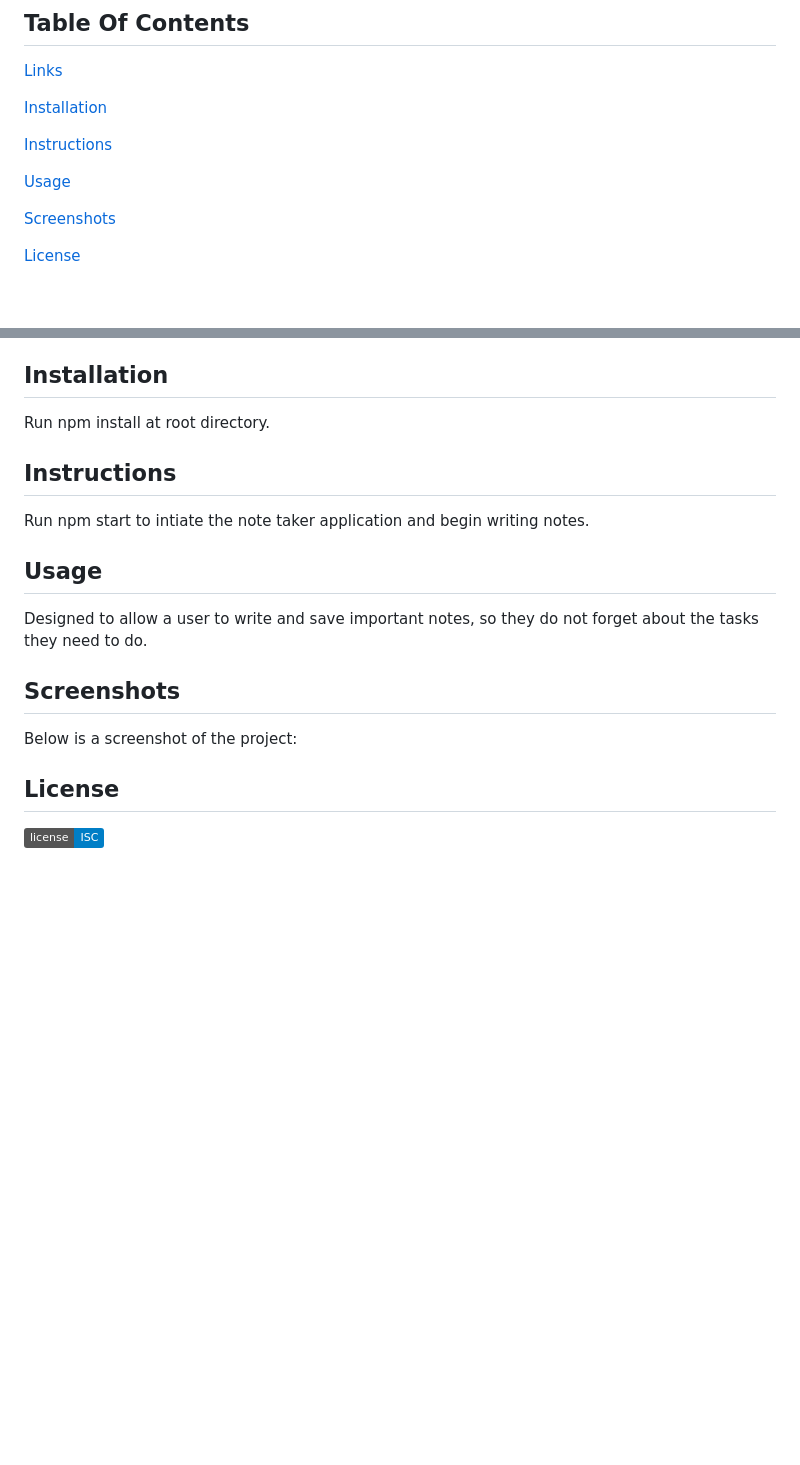
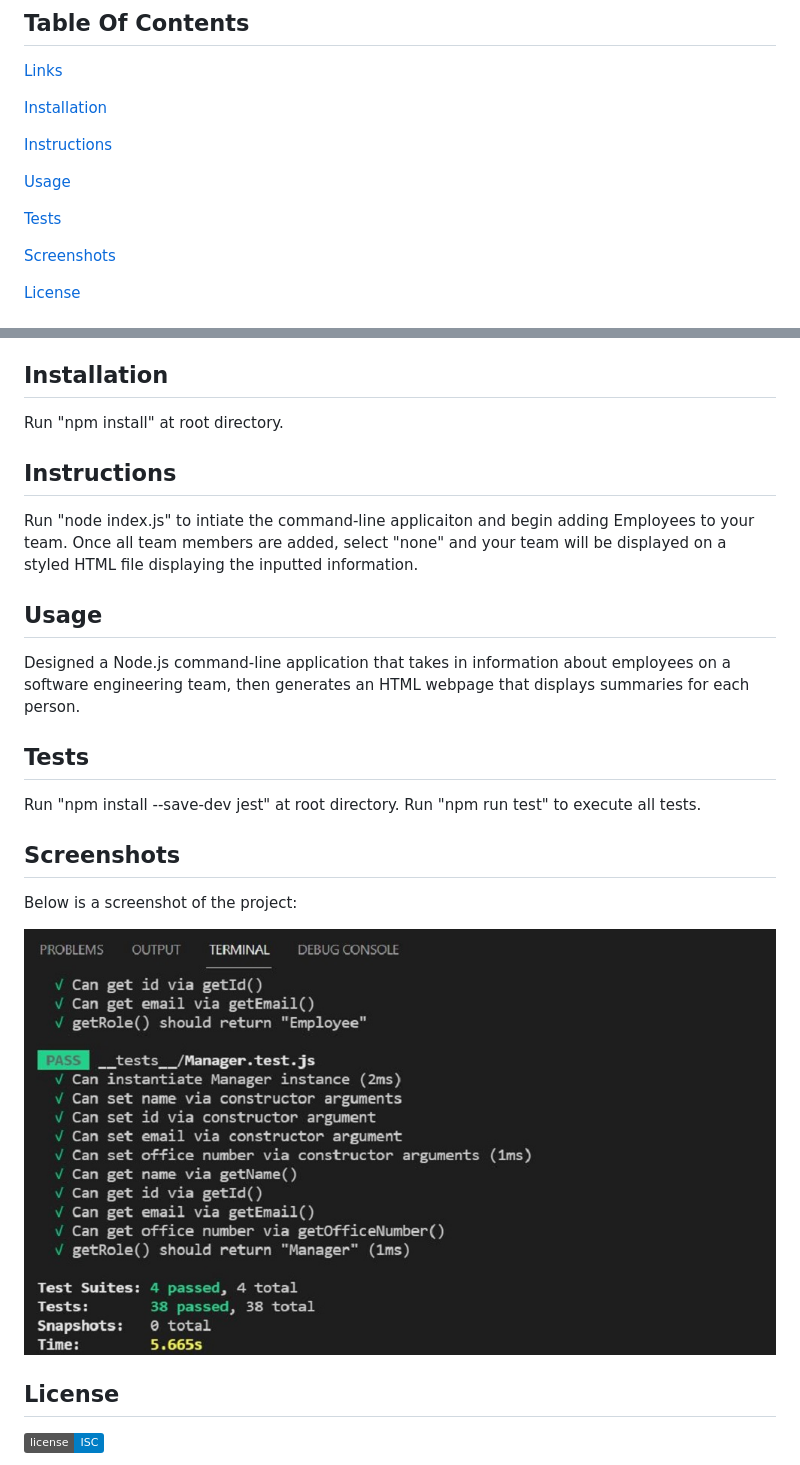
Before and after one commit to asantercureton/team-profile-generator, a Markdown page: README.md, 2 parts joined by grey strips. Drawn GitHub-style; pictures changed too: assets/images/team_passed_test.jpg (added); badges without logos; blank space fills up the shorter version.

```diff
--- a/README.md
+++ b/README.md
@@ -15,6 +15,8 @@ Designed a note taker application using Express.js that allows user to save impo
 
 [Usage](#usage)
 
+[Tests](#tests)
+
 [Screenshots](#screenshots)
 
 [License](#license)
@@ -28,16 +32,20 @@ Designed a note taker application using Express.js that allows user to save impo
 ## Installation
-Run npm install at root directory.
+Run "npm install" at root directory.
 
 ## Instructions
-Run npm start to intiate the note taker application and begin writing notes.
+Run "node index.js" to intiate the command-line applicaiton and begin adding Employees to your team. Once all team members are added, select "none" and your team will be displayed on a styled HTML file displaying the inputted information.
 
 ## Usage
-Designed to allow a user to write and save important notes, so they do not forget about the tasks they need to do.
+Designed a Node.js command-line application that takes in information about employees on a software engineering team, then generates an HTML webpage that displays summaries for each person.
+
+## Tests
+Run "npm install --save-dev jest" at root directory.
+Run "npm run test" to execute all tests.
 
 ## Screenshots
 Below is a screenshot of the project:
 
-<!-- ![Image of html](./public/assets/images/note-taker.jpg) -->
+![Image of html](./assets/images/team_passed_test.jpg)
 
 <!-- ![Image of html](./public/assets/images/note-taker-2.jpg) -->
 
```
Also changed, not shown: other parts of README.md (+2 -0 lines), 5 other files.
